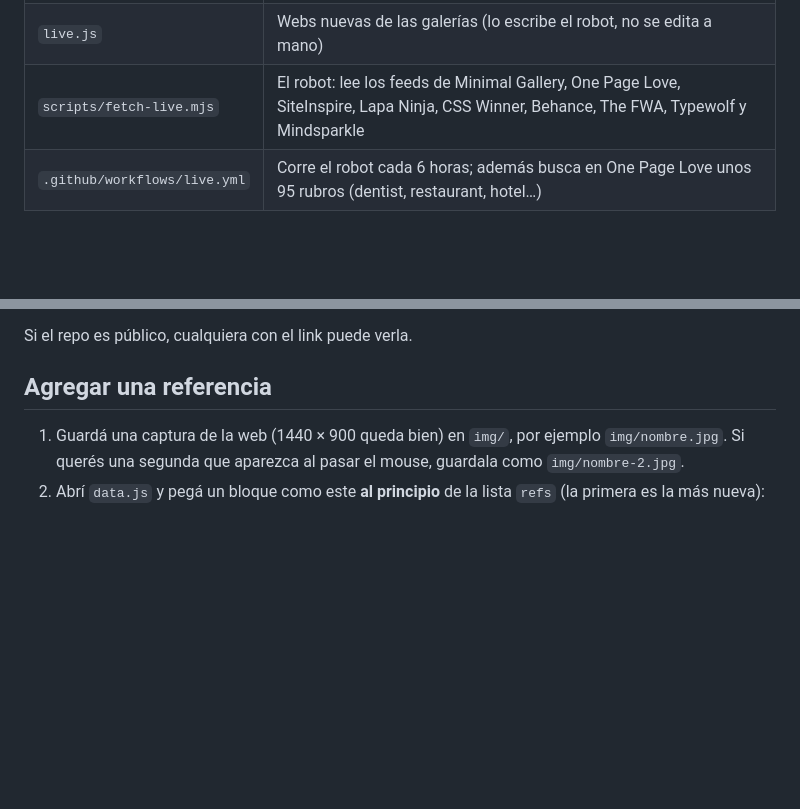
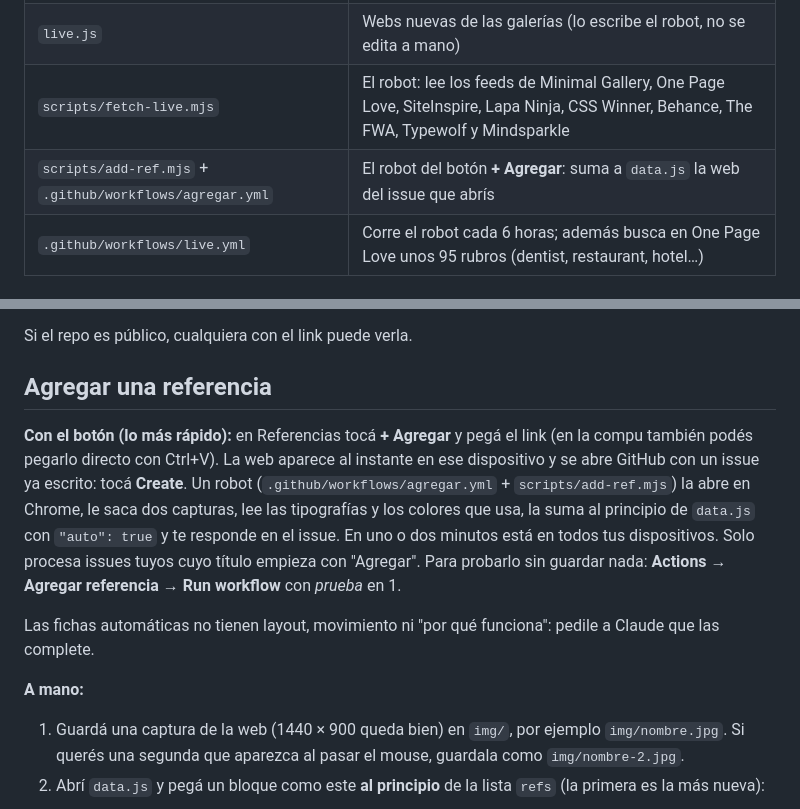
Before and after one commit to nachoreyes03-prog/inspiracion-atus, a Markdown page: README.md, 2 parts joined by grey strips. GitHub-like rendering; blank space fills up the shorter version.

Commit message:
README: botón + Agregar
Co-Authored-By: Claude Opus 5.5 <noreply@anthropic.com>

```diff
--- a/README.md
+++ b/README.md
@@ -13,6 +13,7 @@ Archivo de webs de referencia: capturas, tipografías, paletas, layout y un prom
 | `img/` | Capturas de cada referencia |
 | `live.js` | Webs nuevas de las galerías (lo escribe el robot, no se edita a mano) |
 | `scripts/fetch-live.mjs` | El robot: lee los feeds de Minimal Gallery, One Page Love, SiteInspire, Lapa Ninja, CSS Winner, Behance, The FWA, Typewolf y Mindsparkle |
+| `scripts/add-ref.mjs` + `.github/workflows/agregar.yml` | El robot del botón **+ Agregar**: suma a `data.js` la web del issue que abrís |
 | `.github/workflows/live.yml` | Corre el robot cada 6 horas; además busca en One Page Love unos 95 rubros (dentist, restaurant, hotel…) |
 
 ## Descubrir
@@ -36,6 +37,12 @@ Para verla en tu compu, abrí `index.html` con doble clic.
 Si el repo es público, cualquiera con el link puede verla.
 
 ## Agregar una referencia
+
+**Con el botón (lo más rápido):** en Referencias tocá **+ Agregar** y pegá el link (en la compu también podés pegarlo directo con Ctrl+V). La web aparece al instante en ese dispositivo y se abre GitHub con un issue ya escrito: tocá **Create**. Un robot (`.github/workflows/agregar.yml` + `scripts/add-ref.mjs`) la abre en Chrome, le saca dos capturas, lee las tipografías y los colores que usa, la suma al principio de `data.js` con `"auto": true` y te responde en el issue. En uno o dos minutos está en todos tus dispositivos. Solo procesa issues tuyos cuyo título empieza con "Agregar". Para probarlo sin guardar nada: **Actions → Agregar referencia → Run workflow** con *prueba* en 1.
+
+Las fichas automáticas no tienen layout, movimiento ni "por qué funciona": pedile a Claude que las complete.
+
+**A mano:**
 
 1. Guardá una captura de la web (1440 × 900 queda bien) en `img/`, por ejemplo `img/nombre.jpg`. Si querés una segunda que aparezca al pasar el mouse, guardala como `img/nombre-2.jpg`.
 2. Abrí `data.js` y pegá un bloque como este **al principio** de la lista `refs` (la primera es la más nueva):
```
